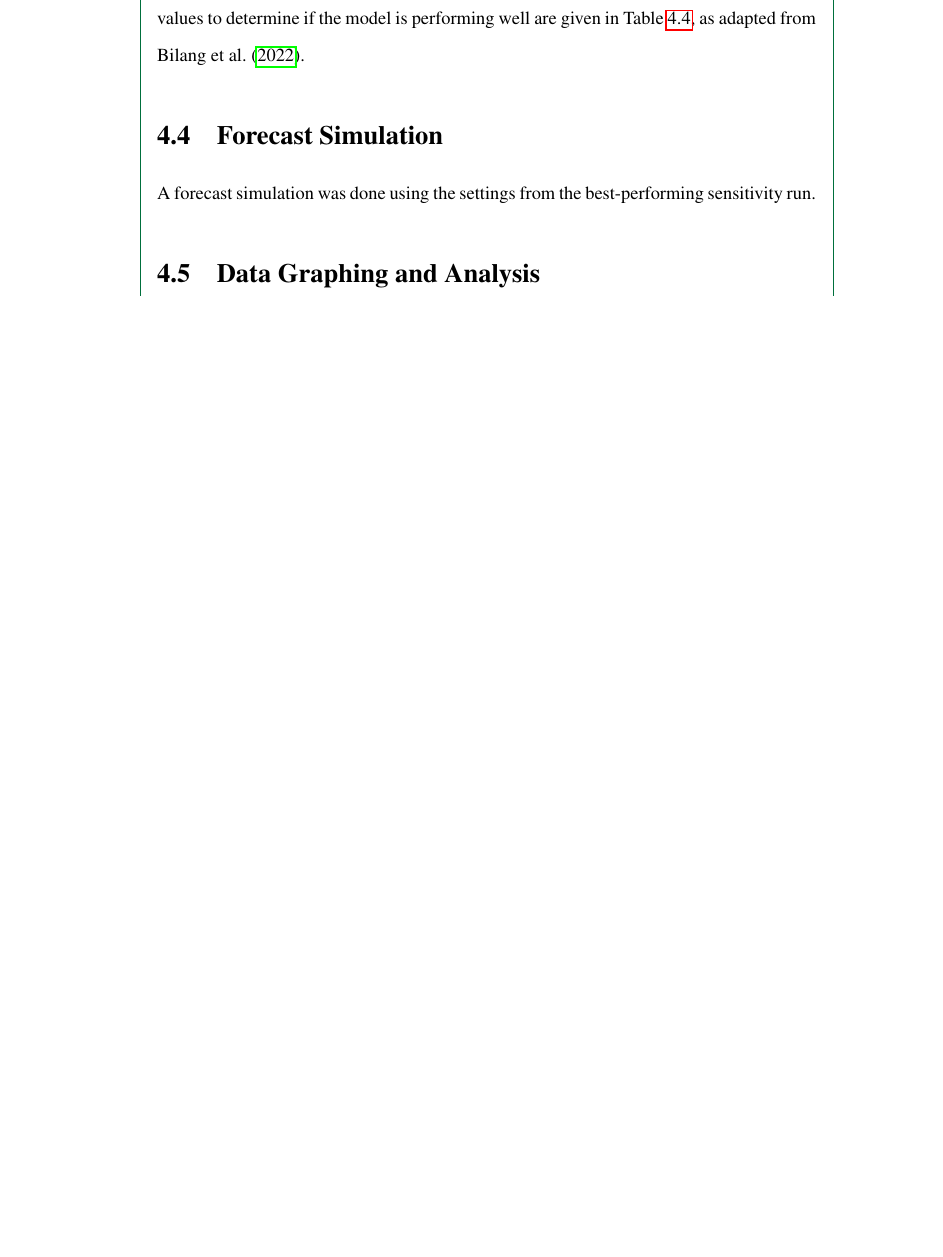
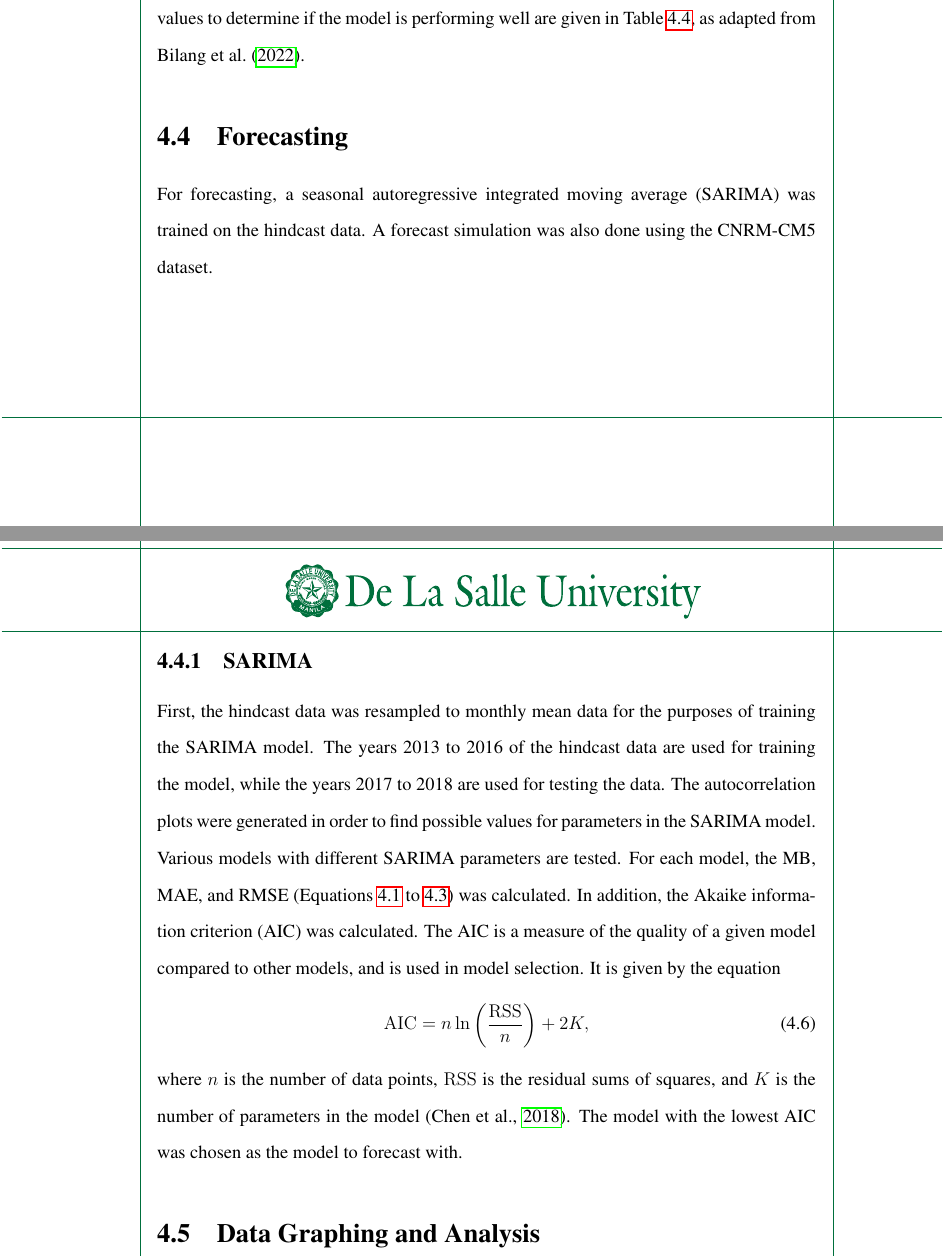
Before and after one commit to ericson-domingo-ug/thesis-latex, a LaTeX thesis (thesis.tex, which reads body/method.tex): part of page 45 of 80 before the commit and two parts of pages 45 and 46 of 82 after it, the two joined at a grey line, cut so that both start at the same text, the shorter picture padded with empty space. Compiled offline with pdfLaTeX.

Commit message:
Add subsection on SARIMA

```diff
--- a/body/method.tex
+++ b/body/method.tex
@@ -241,8 +241,38 @@
 		\end{tabular}
 	\end{table}
 
-\section{Forecast Simulation}
-	A forecast simulation was done using the settings from the best-performing sensitivity run.
+\section{Forecasting}
+	For forecasting, a seasonal autoregressive integrated moving average (SARIMA) was trained on the hindcast data.
+	A forecast simulation was also done using the CNRM-CM5 dataset.
+
+	\subsection{SARIMA}
+
+		First, the hindcast data was resampled to monthly mean data for the purposes of training the SARIMA model.
+		The years 2013 to 2016 of the hindcast data are used for training the model, while the years 2017 to 2018 are used for testing the data.
+		The autocorrelation plots were generated in order to find possible values for parameters in the SARIMA model.
+		Various models with different SARIMA parameters are tested.
+		For each model, the MB, MAE, and RMSE (Equations \ref{eq:mean-bias} to \ref{eq:root-mean-square-error}) was calculated.
+		In addition, the Akaike information criterion (AIC) was calculated.
+		The AIC is a measure of the quality of a given model compared to other models, and is used in model selection.
+		It is given by the equation
+		\begin{equation}
+			\operatorname{AIC} = n \ln \left(
+				\frac{\operatorname{RSS}}{n}
+			\right) + 2K,
+			\label{eq:akaike-information-criterion}
+		\end{equation}
+		where $n$ is the number of data points,
+			$\operatorname{RSS}$ is the residual sums of squares,
+			and
+			$K$ is the number of parameters in the model
+			(\cite{Chen2018}).
+		The model with the lowest AIC was chosen as the model to forecast with.
+
+
+
+
+
+
 
 \section{Data Graphing and Analysis}
 	The results of the simulations were graphed.
```
